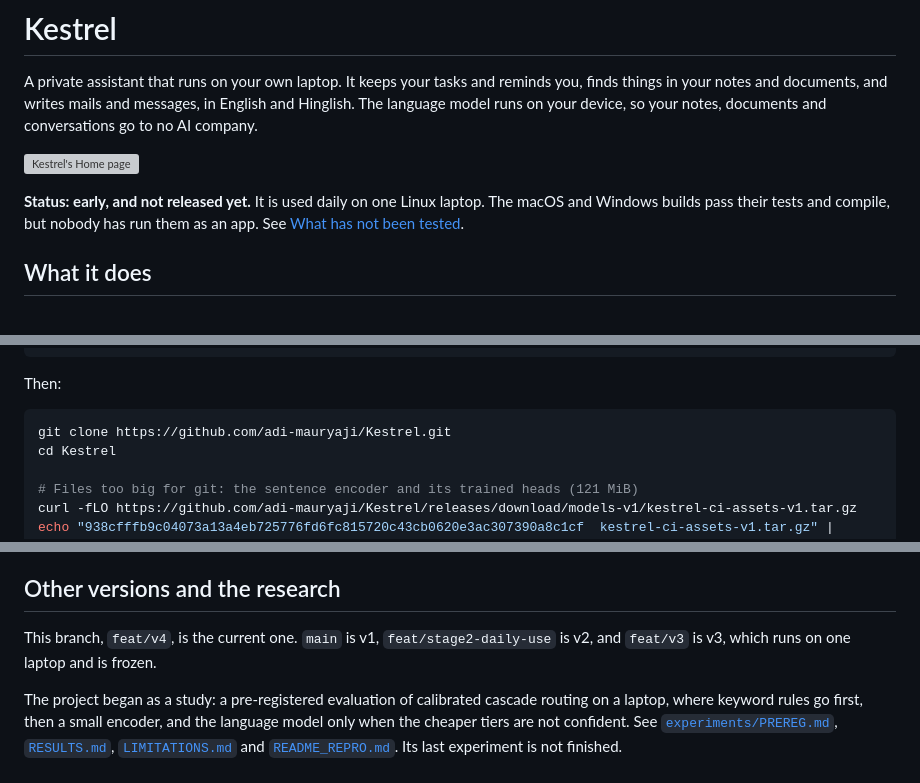
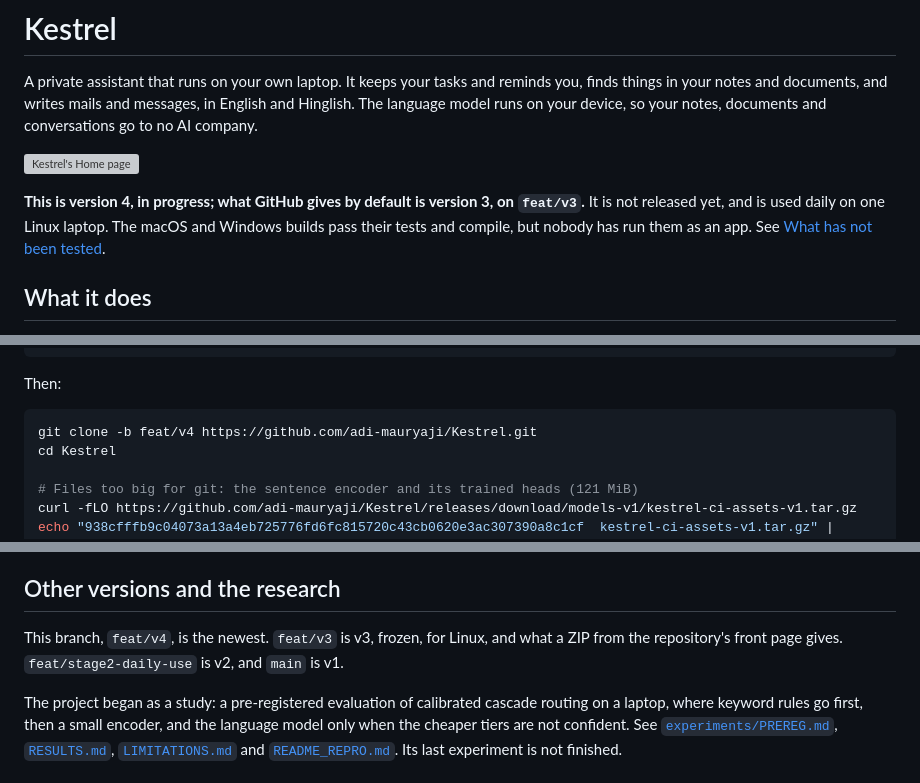
Before and after one commit to adi-mauryaji/Kestrel, a Markdown page: README.md, 3 parts joined by grey strips. Drawn GitHub-style; grey boxes are pictures that could not be loaded.

Commit message:
docs(v4): the README says it is not what GitHub gives by default
The default branch is going to feat/v3, so a plain clone would give v3 and the
build steps here would not fit it. Clone with -b feat/v4.

Co-Authored-By: Claude Opus 5.5 <noreply@anthropic.com>

````diff
--- a/README.md
+++ b/README.md
@@ -6,7 +6,8 @@ notes, documents and conversations go to no AI company.
 
 ![Kestrel's Home page](docs/v4/frontend/built-home-light.jpg)
 
-**Status: early, and not released yet.** It is used daily on one Linux laptop. The macOS and Windows builds pass their
+**This is version 4, in progress; what GitHub gives by default is version 3, on `feat/v3`.** It is not released yet, and is
+used daily on one Linux laptop. The macOS and Windows builds pass their
 tests and compile, but nobody has run them as an app. See [What has not been tested](#what-has-not-been-tested).
 
 ## What it does
@@ -59,7 +60,7 @@ sudo dnf install webkit2gtk4.1-devel gtk3-devel librsvg2-devel openssl-devel cma
 Then:
 
 ```sh
-git clone https://github.com/adi-mauryaji/Kestrel.git
+git clone -b feat/v4 https://github.com/adi-mauryaji/Kestrel.git
 cd Kestrel
 
 # Files too big for git: the sentence encoder and its trained heads (121 MiB)
@@ -152,8 +153,8 @@ and Windows have their own webviews, unchecked so far.
 
 ## Other versions and the research
 
-This branch, `feat/v4`, is the current one. `main` is v1, `feat/stage2-daily-use` is v2, and `feat/v3` is v3, which runs
-on one laptop and is frozen.
+This branch, `feat/v4`, is the newest. `feat/v3` is v3, frozen, for Linux, and what a ZIP from the repository's front page
+gives. `feat/stage2-daily-use` is v2, and `main` is v1.
 
 The project began as a study: a pre-registered evaluation of calibrated cascade routing on a laptop, where keyword rules
 go first, then a small encoder, and the language model only when the cheaper tiers are not confident. See
````
